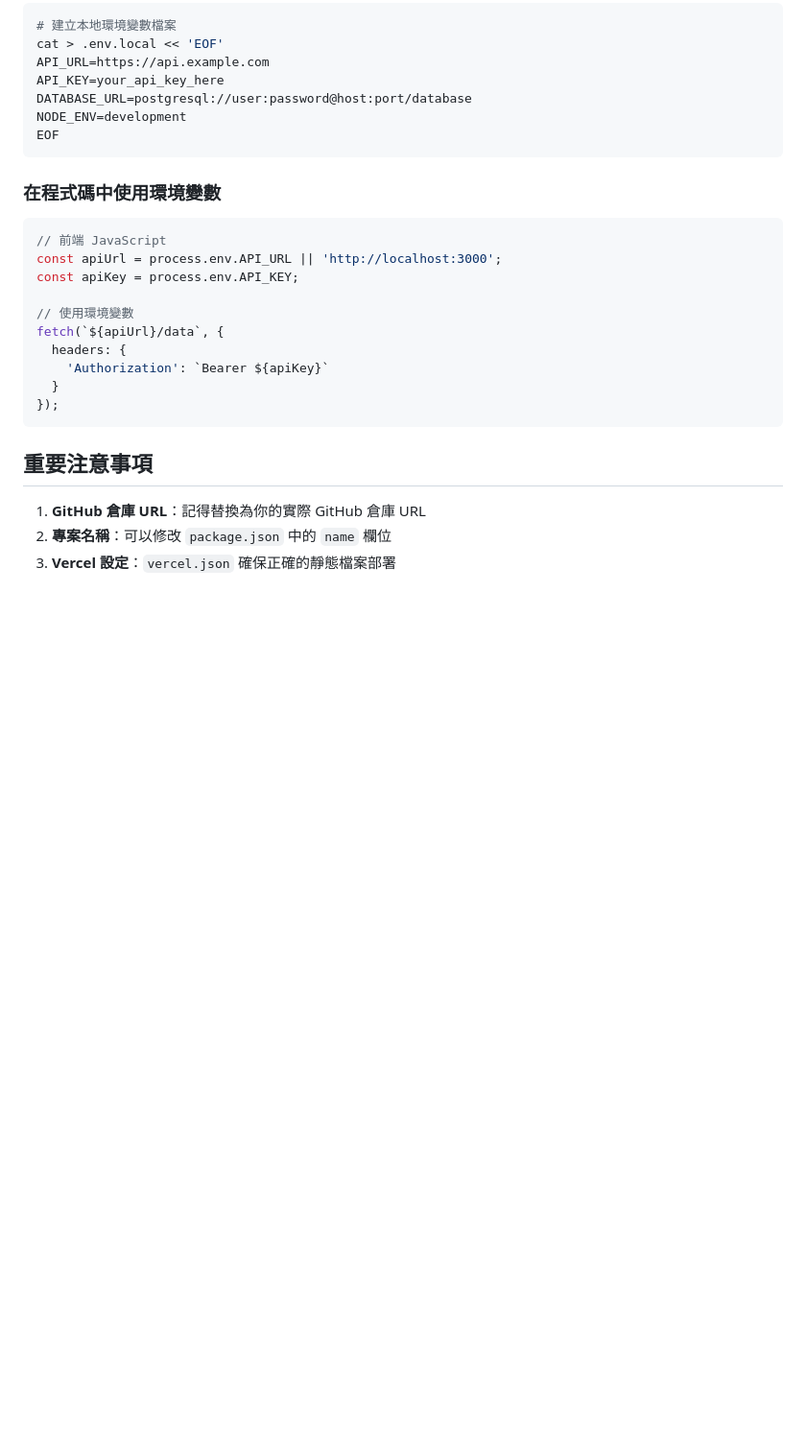
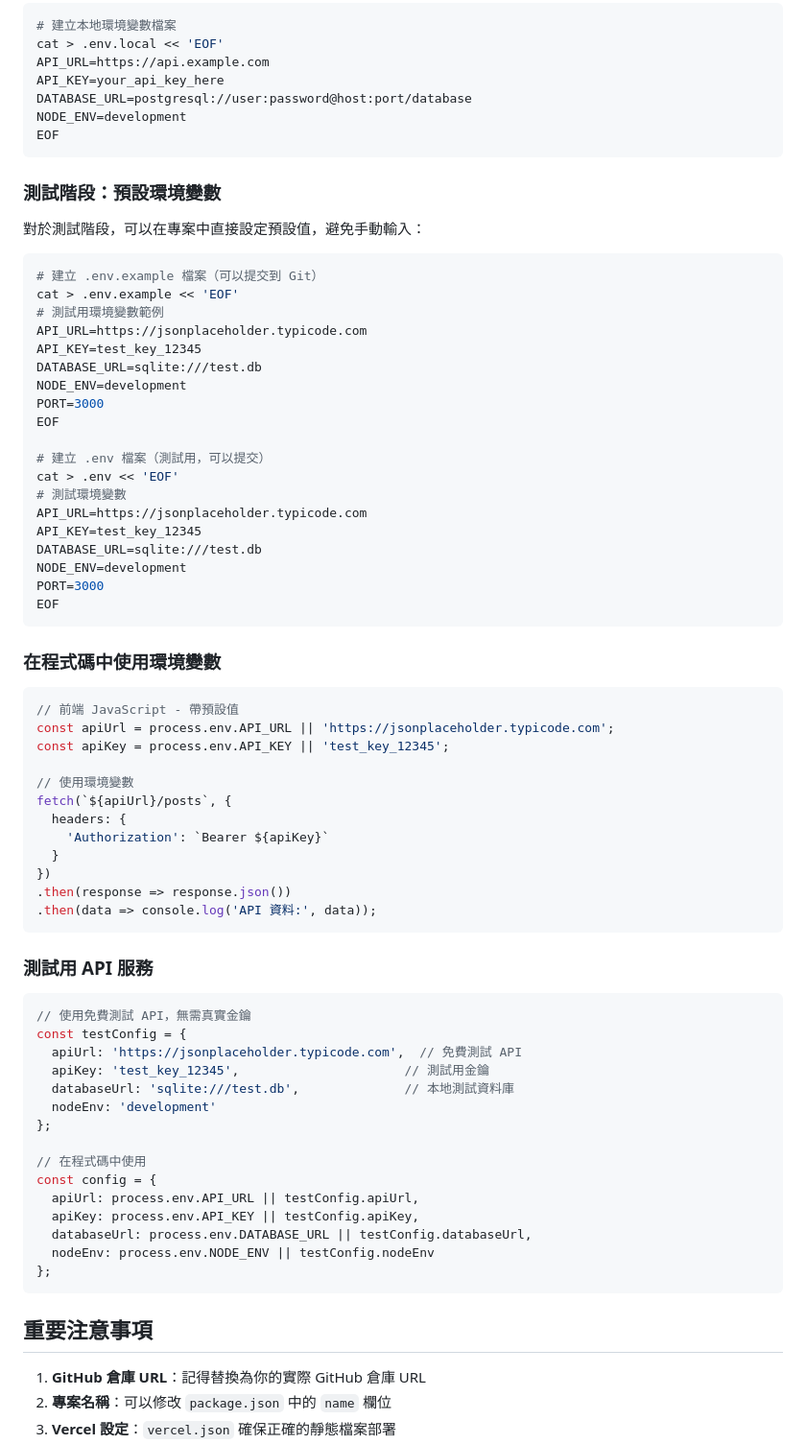
Before and after one commit to dreamsprouts/mo-test, a Markdown page: DEPLOYMENT_GUIDE.md, the part around one of its changes. Shown at 96% size. GitHub-like rendering; blank space fills up the shorter version.

````diff
--- a/DEPLOYMENT_GUIDE.md
+++ b/DEPLOYMENT_GUIDE.md
@@ -346,19 +346,67 @@ NODE_ENV=development
 EOF
 ```
 
+### 測試階段：預設環境變數
+
+對於測試階段，可以在專案中直接設定預設值，避免手動輸入：
+
+```bash
+# 建立 .env.example 檔案（可以提交到 Git）
+cat > .env.example << 'EOF'
+# 測試用環境變數範例
+API_URL=https://jsonplaceholder.typicode.com
+API_KEY=test_key_12345
+DATABASE_URL=sqlite:///test.db
+NODE_ENV=development
+PORT=3000
+EOF
+
+# 建立 .env 檔案（測試用，可以提交）
+cat > .env << 'EOF'
+# 測試環境變數
+API_URL=https://jsonplaceholder.typicode.com
+API_KEY=test_key_12345
+DATABASE_URL=sqlite:///test.db
+NODE_ENV=development
+PORT=3000
+EOF
+```
+
 ### 在程式碼中使用環境變數
 
 ```javascript
-// 前端 JavaScript
-const apiUrl = process.env.API_URL || 'http://localhost:3000';
-const apiKey = process.env.API_KEY;
+// 前端 JavaScript - 帶預設值
+const apiUrl = process.env.API_URL || 'https://jsonplaceholder.typicode.com';
+const apiKey = process.env.API_KEY || 'test_key_12345';
 
 // 使用環境變數
-fetch(`${apiUrl}/data`, {
+fetch(`${apiUrl}/posts`, {
   headers: {
     'Authorization': `Bearer ${apiKey}`
   }
-});
+})
+.then(response => response.json())
+.then(data => console.log('API 資料:', data));
+```
+
+### 測試用 API 服務
+
+```javascript
+// 使用免費測試 API，無需真實金鑰
+const testConfig = {
+  apiUrl: 'https://jsonplaceholder.typicode.com',  // 免費測試 API
+  apiKey: 'test_key_12345',                      // 測試用金鑰
+  databaseUrl: 'sqlite:///test.db',              // 本地測試資料庫
+  nodeEnv: 'development'
+};
+
+// 在程式碼中使用
+const config = {
+  apiUrl: process.env.API_URL || testConfig.apiUrl,
+  apiKey: process.env.API_KEY || testConfig.apiKey,
+  databaseUrl: process.env.DATABASE_URL || testConfig.databaseUrl,
+  nodeEnv: process.env.NODE_ENV || testConfig.nodeEnv
+};
 ```
 
 ## 重要注意事項
````
Also changed, not shown: other parts of DEPLOYMENT_GUIDE.md (+49 -19 lines).
